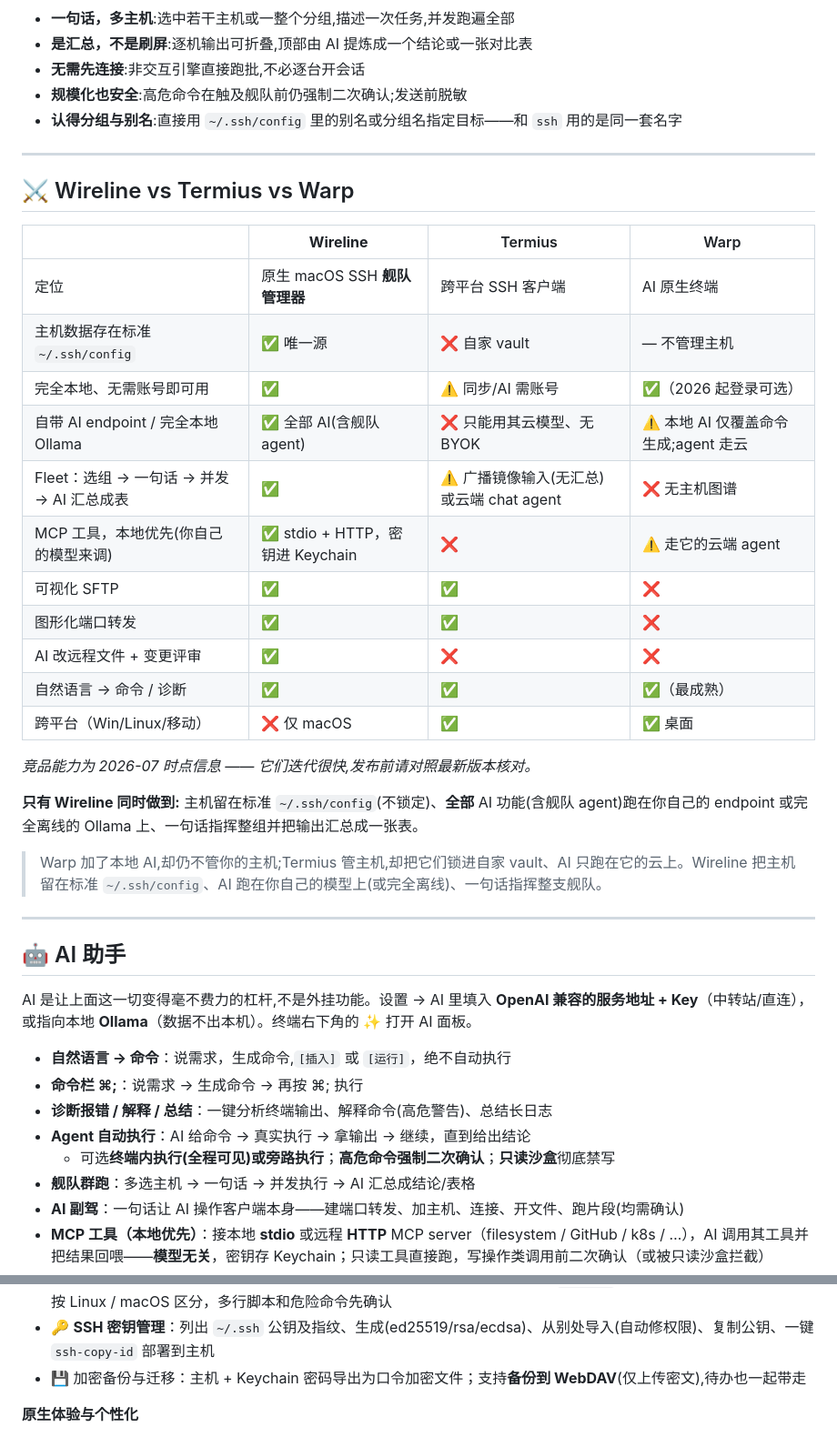
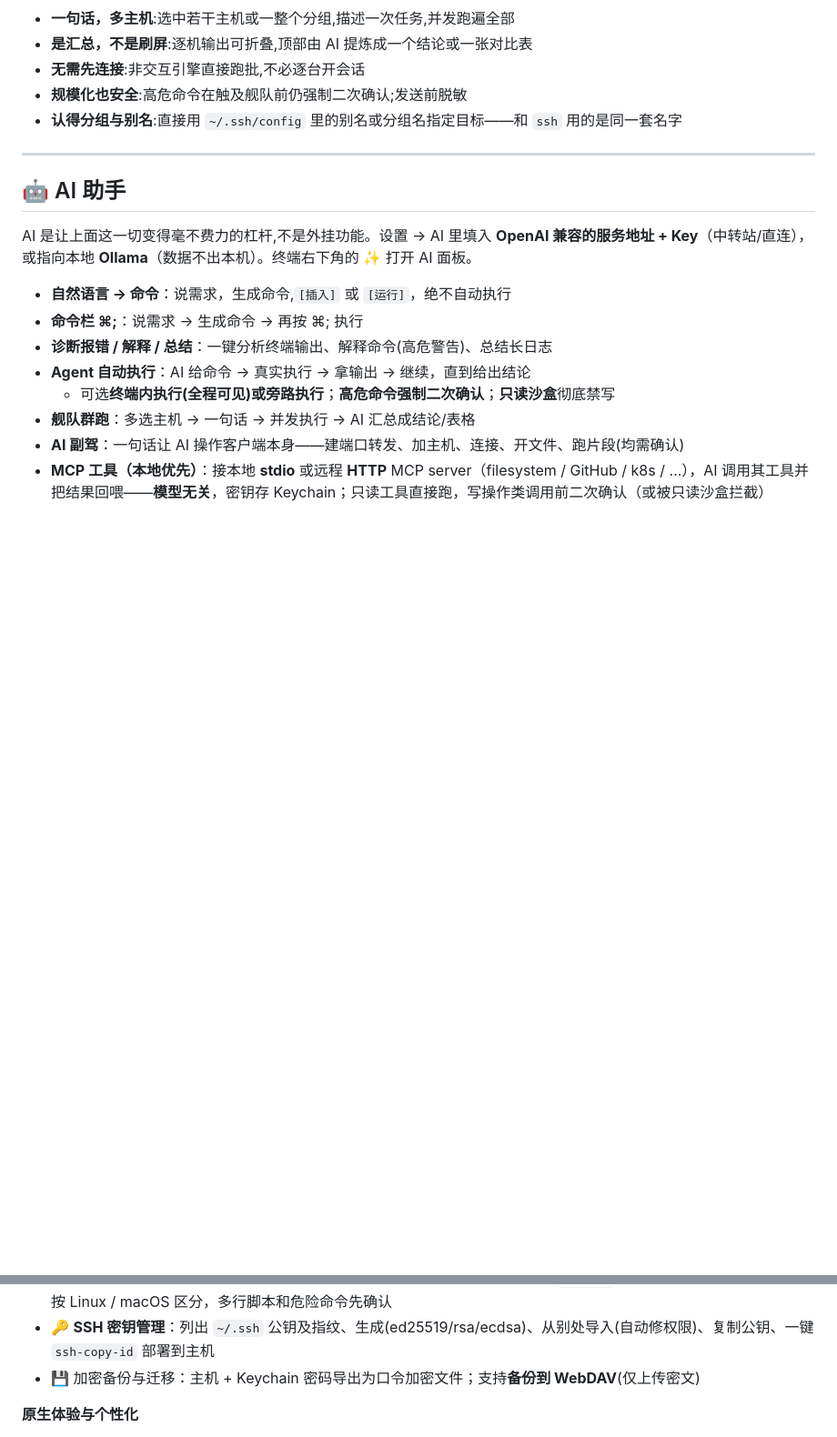
Before and after one commit to almightyYantao/wireline, a Markdown page: README.zh-CN.md, 2 parts joined by grey strips. Shown at 91% size. Rendered like a GitHub page; blank space fills up the shorter version.

```diff
--- a/README.zh-CN.md
+++ b/README.zh-CN.md
@@ -45,30 +45,6 @@
 
 ---
 
-## ⚔️ Wireline vs Termius vs Warp
-
-| | **Wireline** | Termius | Warp |
-|---|---|---|---|
-| 定位 | 原生 macOS SSH **舰队管理器** | 跨平台 SSH 客户端 | AI 原生终端 |
-| 主机数据存在标准 `~/.ssh/config` | ✅ 唯一源 | ❌ 自家 vault | — 不管理主机 |
-| 完全本地、无需账号即可用 | ✅ | ⚠️ 同步/AI 需账号 | ✅（2026 起登录可选） |
-| 自带 AI endpoint / 完全本地 Ollama | ✅ 全部 AI(含舰队 agent) | ❌ 只能用其云模型、无 BYOK | ⚠️ 本地 AI 仅覆盖命令生成;agent 走云 |
-| Fleet：选组 → 一句话 → 并发 → AI 汇总成表 | ✅ | ⚠️ 广播镜像输入(无汇总)或云端 chat agent | ❌ 无主机图谱 |
-| MCP 工具，本地优先(你自己的模型来调) | ✅ stdio + HTTP，密钥进 Keychain | ❌ | ⚠️ 走它的云端 agent |
-| 可视化 SFTP | ✅ | ✅ | ❌ |
-| 图形化端口转发 | ✅ | ✅ | ❌ |
-| AI 改远程文件 + 变更评审 | ✅ | ❌ | ❌ |
-| 自然语言 → 命令 / 诊断 | ✅ | ✅ | ✅（最成熟） |
-| 跨平台（Win/Linux/移动） | ❌ 仅 macOS | ✅ | ✅ 桌面 |
-
-*竞品能力为 2026-07 时点信息 —— 它们迭代很快,发布前请对照最新版本核对。*
-
-**只有 Wireline 同时做到:** 主机留在标准 `~/.ssh/config`(不锁定)、**全部** AI 功能(含舰队 agent)跑在你自己的 endpoint 或完全离线的 Ollama 上、一句话指挥整组并把输出汇总成一张表。
-
-> Warp 加了本地 AI,却仍不管你的主机;Termius 管主机,却把它们锁进自家 vault、AI 只跑在它的云上。Wireline 把主机留在标准 `~/.ssh/config`、AI 跑在你自己的模型上(或完全离线)、一句话指挥整支舰队。
-
----
-
 ## 🤖 AI 助手
 
 AI 是让上面这一切变得毫不费力的杠杆,不是外挂功能。设置 → AI 里填入 **OpenAI 兼容的服务地址 + Key**（中转站/直连），或指向本地 **Ollama**（数据不出本机）。终端右下角的 ✨ 打开 AI 面板。
@@ -155,7 +113,7 @@ AI 是让上面这一切变得毫不费力的杠杆,不是外挂功能。设置
 - 🔀 图形化端口转发（`ssh -L`，支持跳板机，一键启停）
 - 🧰 **快捷指令**：⚡ 浮层或 ⌘P 搜索（中英文 / 拼音），回车插入、⌘回车运行；`{{参数}}` 插入前填写并记住上次的值；按 Linux / macOS 区分，多行脚本和危险命令先确认
 - 🔑 **SSH 密钥管理**：列出 `~/.ssh` 公钥及指纹、生成(ed25519/rsa/ecdsa)、从别处导入(自动修权限)、复制公钥、一键 `ssh-copy-id` 部署到主机
-- 💾 加密备份与迁移：主机 + Keychain 密码导出为口令加密文件；支持**备份到 WebDAV**(仅上传密文),待办也一起带走
+- 💾 加密备份与迁移：主机 + Keychain 密码导出为口令加密文件；支持**备份到 WebDAV**(仅上传密文)
 
 **原生体验与个性化**
 - 🖼 整窗**壁纸**：图片或循环 **mp4**，面板半透明叠加(不可见时自动暂停解码)
```
Also changed, not shown: other parts of README.zh-CN.md (+0 -18 lines), README.md (+1 -43 lines).
